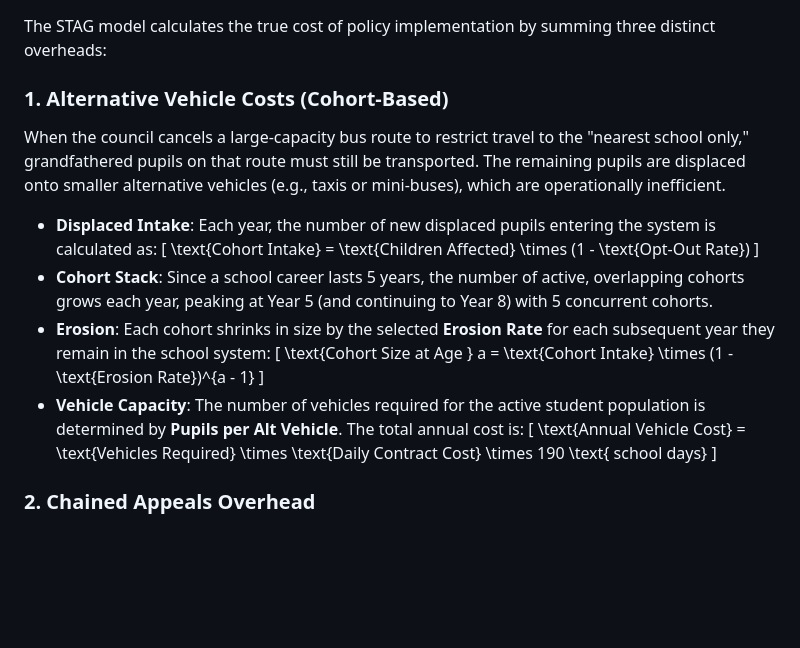
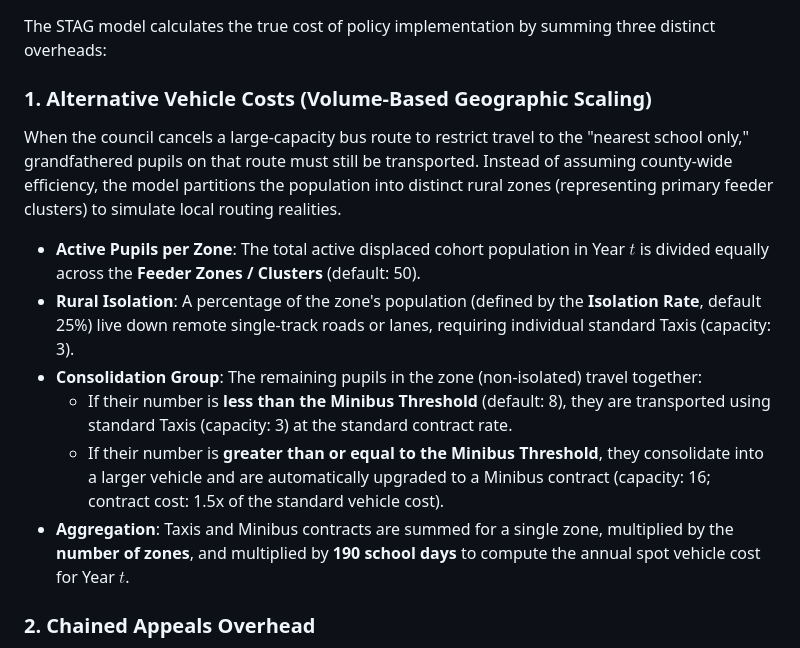
Before and after one commit to robgrant7/school.transport.model, a Markdown page: README.md, the part around the change. Drawn GitHub-style; blank space fills up the shorter version.

Commit message:
Update README.md with Geographic Realities vehicle cost calculations

```diff
--- a/README.md
+++ b/README.md
@@ -30,22 +30,15 @@ Rather than assuming day-one savings, the model phases in the council's savings
 
 The STAG model calculates the true cost of policy implementation by summing three distinct overheads:
 
-### 1. Alternative Vehicle Costs (Cohort-Based)
-When the council cancels a large-capacity bus route to restrict travel to the "nearest school only," grandfathered pupils on that route must still be transported. The remaining pupils are displaced onto smaller alternative vehicles (e.g., taxis or mini-buses), which are operationally inefficient.
+### 1. Alternative Vehicle Costs (Volume-Based Geographic Scaling)
+When the council cancels a large-capacity bus route to restrict travel to the "nearest school only," grandfathered pupils on that route must still be transported. Instead of assuming county-wide efficiency, the model partitions the population into distinct rural zones (representing primary feeder clusters) to simulate local routing realities.
 
-*   **Displaced Intake**: Each year, the number of new displaced pupils entering the system is calculated as:
-    \[
-    \text{Cohort Intake} = \text{Children Affected} \times (1 - \text{Opt-Out Rate})
-    \]
-*   **Cohort Stack**: Since a school career lasts 5 years, the number of active, overlapping cohorts grows each year, peaking at Year 5 (and continuing to Year 8) with 5 concurrent cohorts.
-*   **Erosion**: Each cohort shrinks in size by the selected **Erosion Rate** for each subsequent year they remain in the school system:
-    \[
-    \text{Cohort Size at Age } a = \text{Cohort Intake} \times (1 - \text{Erosion Rate})^{a - 1}
-    \]
-*   **Vehicle Capacity**: The number of vehicles required for the active student population is determined by **Pupils per Alt Vehicle**. The total annual cost is:
-    \[
-    \text{Annual Vehicle Cost} = \text{Vehicles Required} \times \text{Daily Contract Cost} \times 190 \text{ school days}
-    \]
+*   **Active Pupils per Zone**: The total active displaced cohort population in Year $t$ is divided equally across the **Feeder Zones / Clusters** (default: 50).
+*   **Rural Isolation**: A percentage of the zone's population (defined by the **Isolation Rate**, default 25%) live down remote single-track roads or lanes, requiring individual standard Taxis (capacity: 3).
+*   **Consolidation Group**: The remaining pupils in the zone (non-isolated) travel together:
+    *   If their number is **less than the Minibus Threshold** (default: 8), they are transported using standard Taxis (capacity: 3) at the standard contract rate.
+    *   If their number is **greater than or equal to the Minibus Threshold**, they consolidate into a larger vehicle and are automatically upgraded to a Minibus contract (capacity: 16; contract cost: 1.5x of the standard vehicle cost).
+*   **Aggregation**: Taxis and Minibus contracts are summed for a single zone, multiplied by the **number of zones**, and multiplied by **190 school days** to compute the annual spot vehicle cost for Year $t$.
 
 ### 2. Chained Appeals Overhead
 Families who lose free transport rights can appeal the council's decision. This cost is calculated as a sequential funnel:
```
